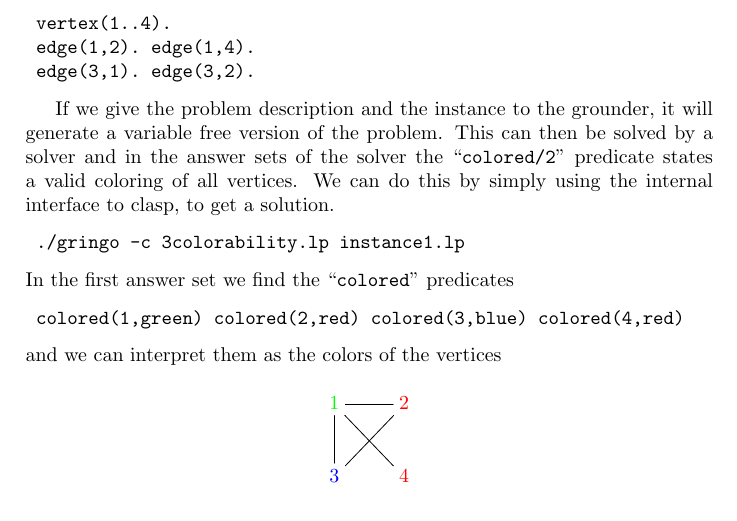
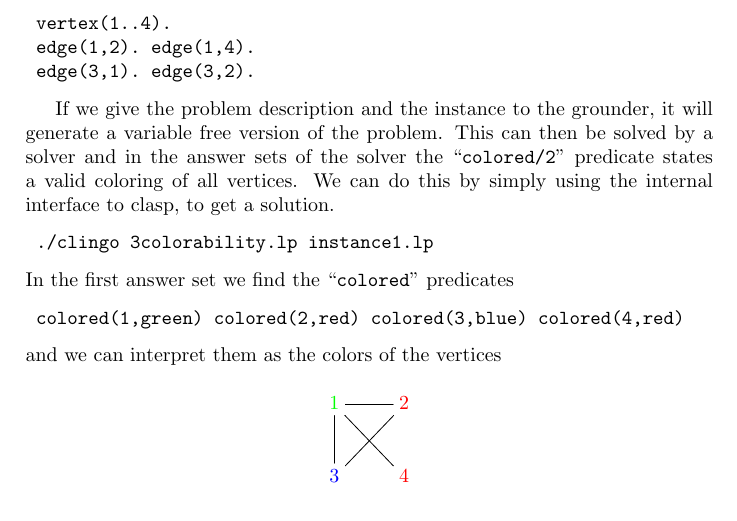
Before and after one commit to grote/Online-ASP, a LaTeX document (doc/documentation/paper.tex): part of page 17 of 26, cut so that both start at the same text. Compiled offline with pdfLaTeX.

Commit message:
Doku: forgot small changes
git-svn-id: https://potassco.svn.sourceforge.net/svnroot/potassco/branches/gringo2@488 3e02f596-3131-0410-8352-e04eeaec37cc

```diff
--- a/doc/documentation/paper.tex
+++ b/doc/documentation/paper.tex
@@ -815,7 +815,7 @@ we could just write
 If we give the problem description and the instance to the grounder, it will generate a variable free version of the problem. This can then be solved by a solver and in the answer sets of the solver the ``\texttt{colored/2}'' predicate states a valid coloring of all vertices.
 We can do this by simply using the internal interface to clasp, to get a solution.
 \begin{verbatim}
- ./gringo -c 3colorability.lp instance1.lp
+ ./clingo 3colorability.lp instance1.lp
 \end{verbatim}
 In the first answer set we find the ``\texttt{colored}'' predicates
 \begin{verbatim}
```
